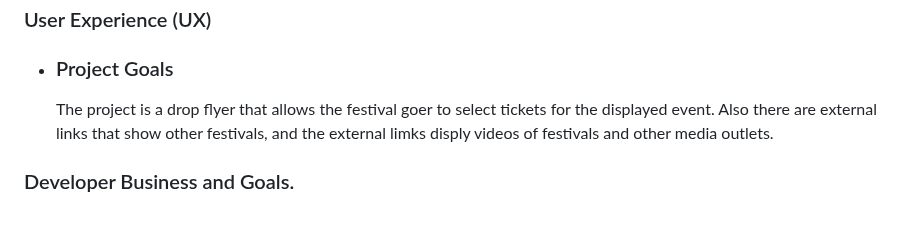
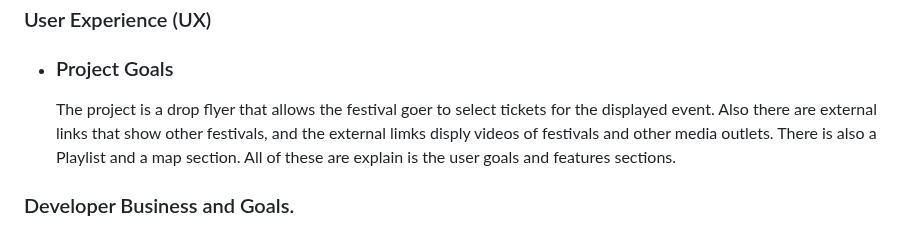
Before and after one commit to Sniffy2019/Deep-State-weekender, a Markdown page: README.md, the part around the change. Rendered like a GitHub page.

```diff
--- a/README.md
+++ b/README.md
@@ -57,8 +57,8 @@
 <a name="Pro"></a>
  * ### Project Goals
 
-   The project is a drop flyer that allows the festival goer to select tickets for the displayed event. Also there are external links that show other festivals, and the external limks disply videos of festivals and other media outlets.
-
+   The project is a drop flyer that allows the festival goer to select tickets for the displayed event. Also there are external links that show other festivals, and the external limks disply videos of festivals and other media outlets. There is also a Playlist and a map section.
+All of these are explain is the user goals and features sections.
 
 
 
```
